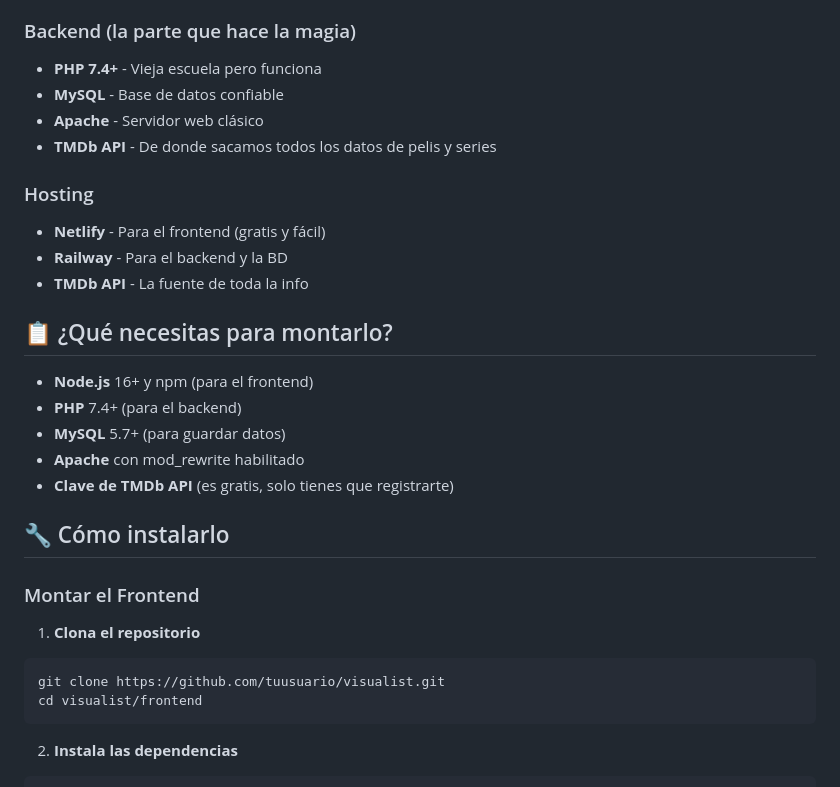
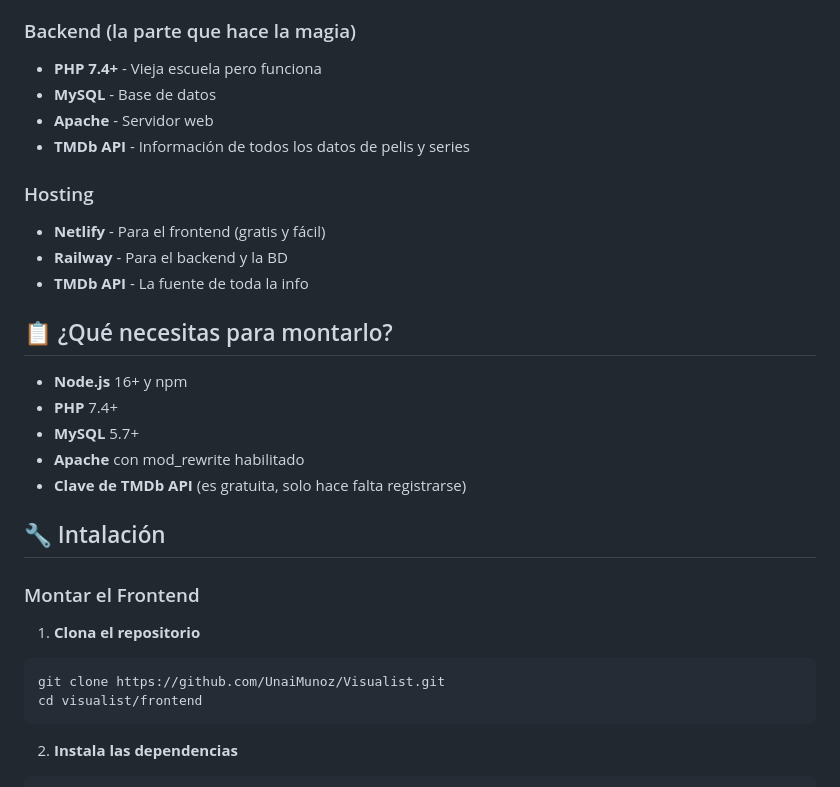
Before and after one commit to UnaiMunoz/Visualist, a Markdown page: README.md, the part around the change. Drawn GitHub-style.

````diff
--- a/README.md
+++ b/README.md
@@ -27,9 +27,9 @@ Visualist es una aplicación web para hacer tracking de pelis y series que has v
 
 ### Backend (la parte que hace la magia)
 - **PHP 7.4+** - Vieja escuela pero funciona
-- **MySQL** - Base de datos confiable
-- **Apache** - Servidor web clásico
-- **TMDb API** - De donde sacamos todos los datos de pelis y series
+- **MySQL** - Base de datos
+- **Apache** - Servidor web
+- **TMDb API** - Información de todos los datos de pelis y series
 
 ### Hosting
 - **Netlify** - Para el frontend (gratis y fácil)
@@ -38,19 +38,19 @@ Visualist es una aplicación web para hacer tracking de pelis y series que has v
 
 ## 📋 ¿Qué necesitas para montarlo?
 
-- **Node.js** 16+ y npm (para el frontend)
-- **PHP** 7.4+ (para el backend)
-- **MySQL** 5.7+ (para guardar datos)
+- **Node.js** 16+ y npm
+- **PHP** 7.4+
+- **MySQL** 5.7+
 - **Apache** con mod_rewrite habilitado
-- **Clave de TMDb API** (es gratis, solo tienes que registrarte)
+- **Clave de TMDb API** (es gratuita, solo hace falta registrarse)
 
-## 🔧 Cómo instalarlo
+## 🔧 Intalación
 
 ### Montar el Frontend
 
 1. **Clona el repositorio**
 ```bash
-git clone https://github.com/tuusuario/visualist.git
+git clone https://github.com/UnaiMunoz/Visualist.git
 cd visualist/frontend
 ```
 
````
